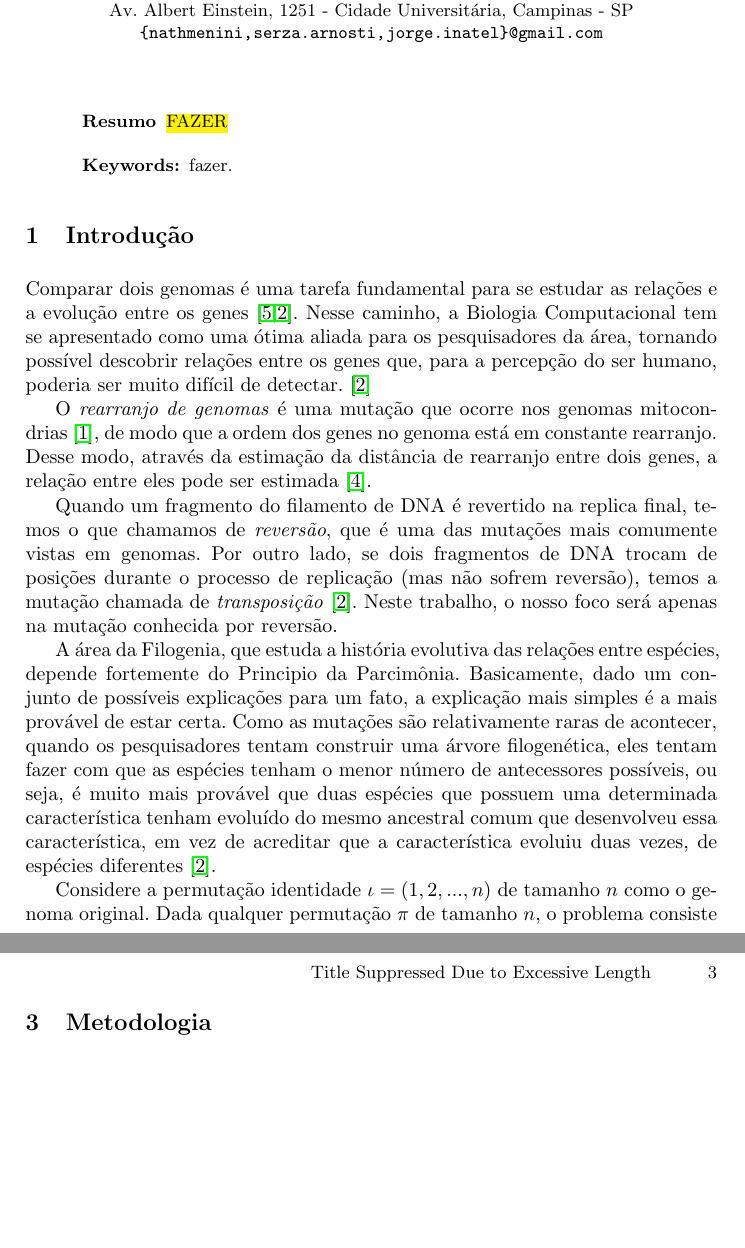
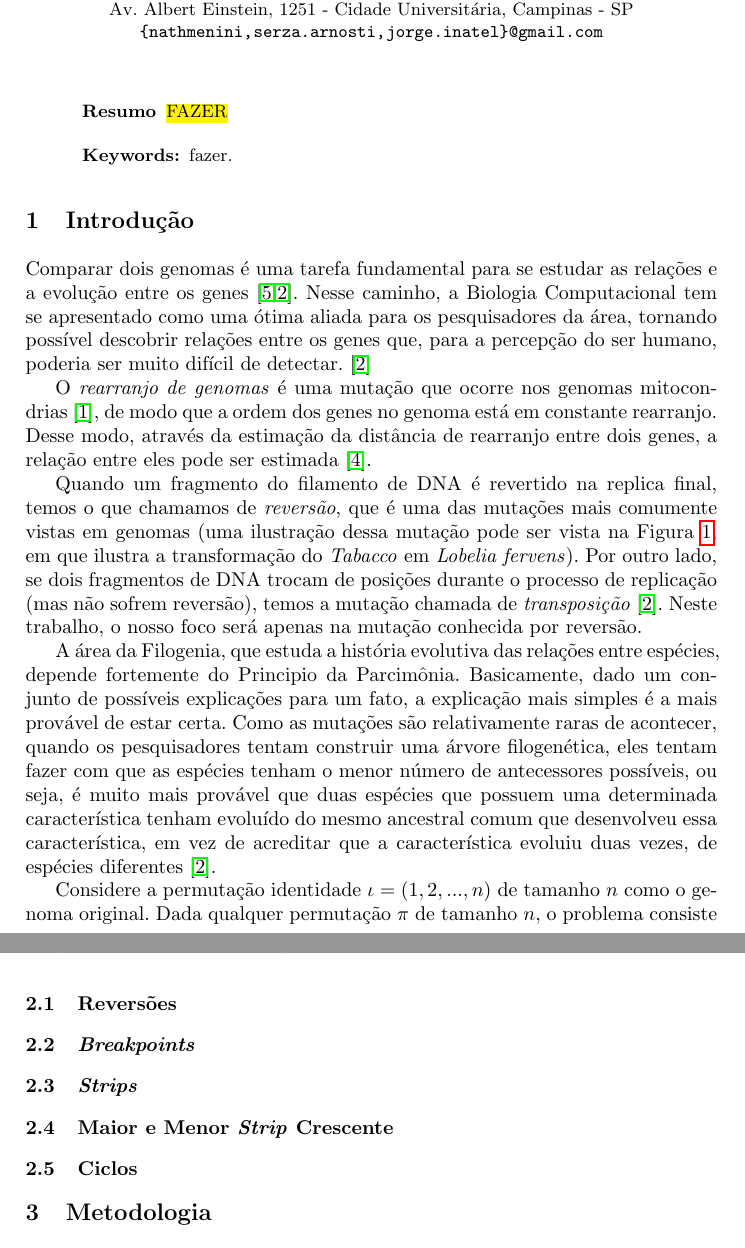
Before and after one commit to nathmenini/ReversalDistanceML, a LaTeX paper (report/relatorio.tex): two parts of pages 1 and 3 of 3 before the commit and two parts of pages 1 and 3 of 4 after it, joined at a grey line, cut so that both start at the same text, the shorter picture padded with empty space. Compiled offline with pdfLaTeX; the source files are stored in an older character set and shown here as Unicode.

Commit message:
atualizacao relatorio

```diff
--- a/report/relatorio.tex
+++ b/report/relatorio.tex
@@ -22,7 +22,7 @@
 
 \title{Estimação da Distância de Reversão de Genomas Baseada em Técnicas de \textit{Machine Learning}}
 
-\titlerunning{Estimação da Distância de Reversão de Genomas Baseada em Técnicas de \textit{Machine Learning}}
+\titlerunning{Estimação da Distância de Reversão de Genomas}
 
 \author{Nathalia Menini, Sergio Arnosti e Jorge da Silva}
 
@@ -44,4 +44,4 @@ Comparar dois genomas é uma tarefa fundamental para se estudar as relações e
 
 O \textit{rearranjo de genomas} é uma mutação que ocorre nos genomas mitocondrias~\cite{Russel}, de modo que a ordem dos genes no genoma está em constante rearranjo. Desse modo, através da estimação da distância de rearranjo entre dois genes, a relação entre eles pode ser estimada~\cite{Pevzner}.
 
-Quando um fragmento do filamento de DNA é revertido na replica final, temos o que chamamos de \textit{reversão}, que é uma das mutações mais comumente vistas em genomas. Por outro lado, se dois fragmentos de DNA trocam de posições durante o processo de replicação (mas não sofrem reversão), temos a mutação chamada de \textit{transposição}~\cite{daSilva}. Neste trabalho, o nosso foco será apenas na mutação conhecida por reversão.
+Quando um fragmento do filamento de DNA é revertido na replica final, temos o que chamamos de \textit{reversão}, que é uma das mutações mais comumente vistas em genomas (uma ilustração dessa mutação pode ser vista na Figura~\ref{fig:1}, em que ilustra a transformação do \textit{Tabacco} em \textit{Lobelia fervens}). Por outro lado, se dois fragmentos de DNA trocam de posições durante o processo de replicação (mas não sofrem reversão), temos a mutação chamada de \textit{transposição}~\cite{daSilva}. Neste trabalho, o nosso foco será apenas na mutação conhecida por reversão.
@@ -48,3 +53,5 @@ Quando um fragmento do filamento de DNA é revertido na replica final, temos o q
+	\label{fig:1}
+\end{figure}
 
 A área da Filogenia, que estuda a história evolutiva das relações entre espécies, depende fortemente do Principio da Parcimônia. Basicamente, dado um conjunto de possíveis explicações para um fato, a explicação mais simples é a mais provável de estar certa. Como as mutações são relativamente raras de acontecer, quando os pesquisadores tentam construir uma árvore filogenética, eles tentam fazer com que as espécies tenham o menor número de antecessores possíveis, ou seja, é muito mais provável que duas espécies que possuem uma determinada característica tenham evoluído do mesmo ancestral comum que desenvolveu essa característica, em vez de acreditar que a característica evoluiu duas vezes, de espécies diferentes~\cite{daSilva}.
 
@@ -60,6 +67,17 @@ Entretanto, a maioria dos algoritmos na literatura buscam, além de encontrar a
 \label{sec:2}
 
 Nessa seção explicaremos a operação de reversão no contexto de permutações sem orientação e, também, alguns conceitos utilizados para o protocolo de extração das \textit{features} utilizadas nos algoritmos de ML.
+
+\subsection{Reversões}
+
+\subsection{\textit{Breakpoints}}
+
+\subsection{\textit{Strips}}
+
+\subsection{Maior e Menor \textit{Strip} Crescente}
+
+\subsection{Ciclos}
+
 
 \section{Metodologia}
 \label{sec:3}
```
Also changed, not shown: report/imgs/tabacco-lobelia.pdf, report/relatorio.pdf, report/relatorio.tex (5 more changed lines), 5 other files.
